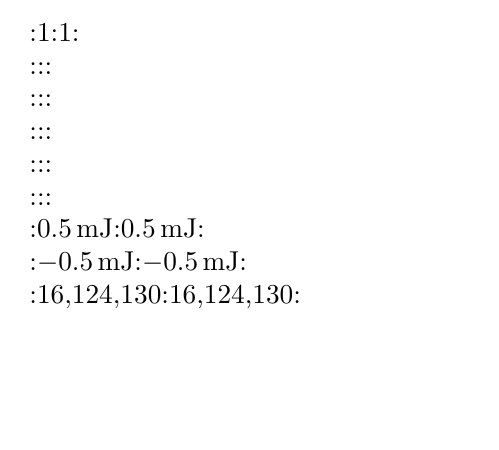
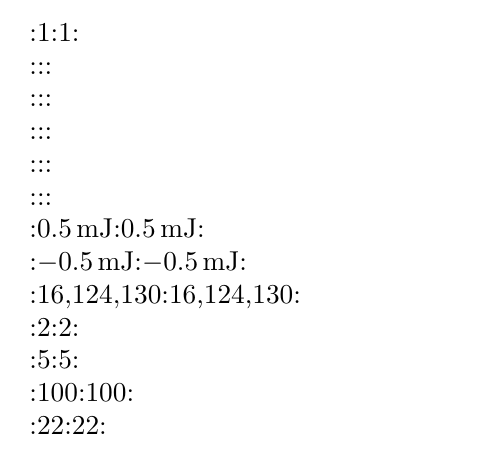
Before and after one commit to stettberger/dataref, a LaTeX document (testsuite.tex, which reads dataref.sty): part of the page, cut so that both start at the same text, the shorter picture padded with empty space. Compiled offline with LuaLaTeX.

Commit message:
Handle =-signs in keys more carefully

```diff
--- a/dataref.sty
+++ b/dataref.sty
@@ -803,7 +803,7 @@
     @calc pgf={100 * (\drefresult)},
   },
   percent of/.style={
-    factor of=#1, percent,
+    factor of={#1}, percent,
     @calc/.append code={\def\drefunit{}},
   },
   scale by/.style={
--- a/testsuite.tex
+++ b/testsuite.tex
@@ -56,6 +56,17 @@
   \end{qstest}
 \fi
 
+\begin{qstest}{Equal Signs}{space}
+  \drefset{/col=b/a=1/th=0}{2}
+  \drefset{/col=b/a=1/th=7}{9}
+  \drefset{plain}{2}
+  \ExpectTypeset{\dref{/col=b/a=1/th=0}}{2}
+  \ExpectTypeset{\drefcalc{d(/col=b/a=1/th=0)*2.5}}{5}
+  \ExpectTypeset{\drefrel[precision=0, percent of=plain]{/col=b/a=1/th=0}}{100}
+  \ExpectTypeset{\drefrel[precision=0, percent of={/col=b/a=1/th=7}]{plain}}{22}
+\end{qstest}
+
+
 \end{document}
 %%% Local Variables:
 %%% mode: latex
```
